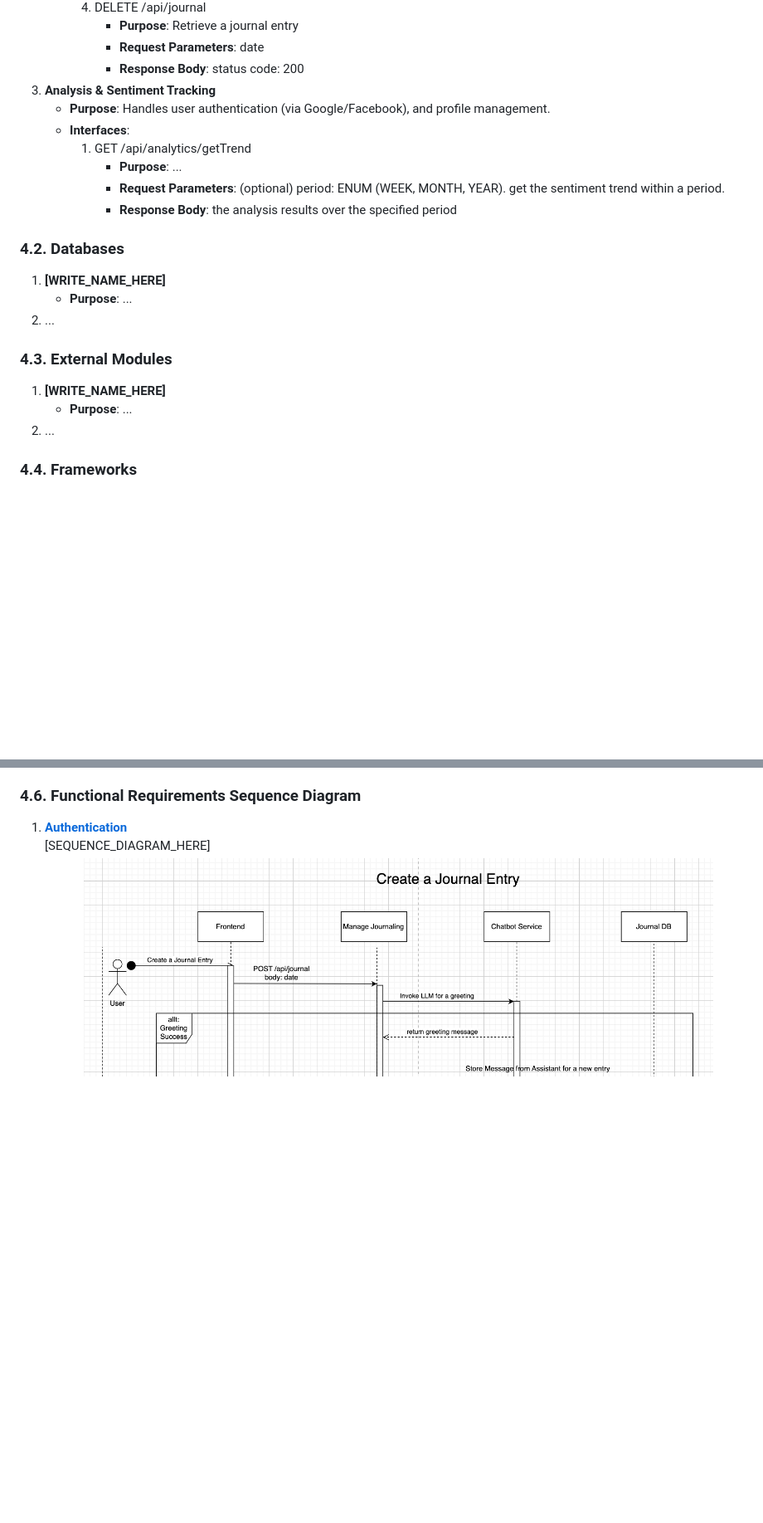
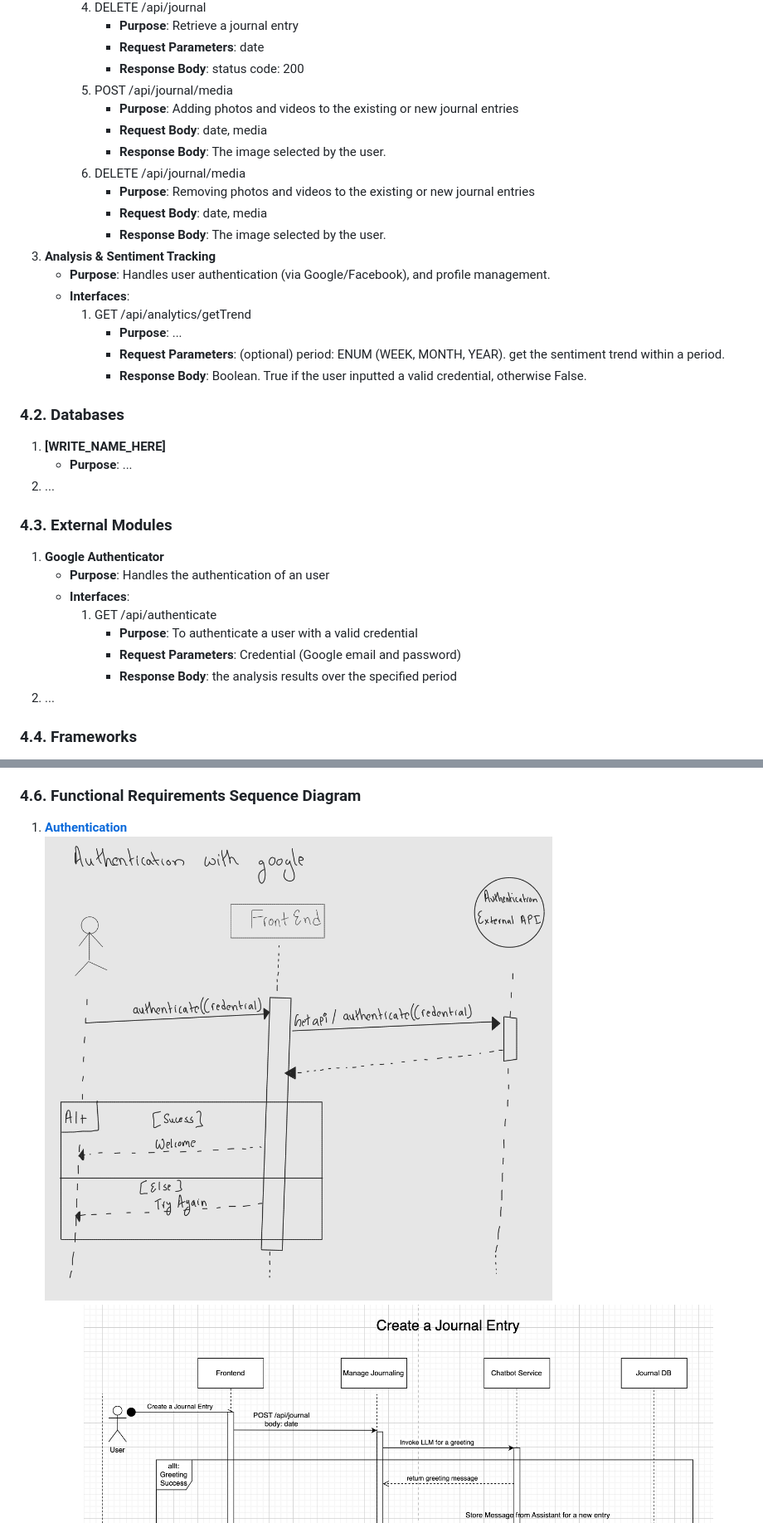
Before and after one commit to CPEN321APKGenerators/CPEN321Project, a Markdown page: documentation/M3_Requirements_and_Design.md, 2 parts joined by grey strips. Shown: that part at 83% size. GitHub-like rendering; pictures changed too: documentation/images/Authenticate.jpg (added); blank space fills up the shorter version.

```diff
--- a/documentation/M3_Requirements_and_Design.md
+++ b/documentation/M3_Requirements_and_Design.md
@@ -326,13 +326,21 @@ Journal - Therapy with the Bot is an unique journaling and mental health compani
             - **Purpose**: Retrieve a journal entry
             - **Request Parameters**: date
             - **Response Body**: status code: 200
+        5. POST /api/journal/media
+            - **Purpose**: Adding photos and videos to the existing or new journal entries
+            - **Request Body**: date, media
+            - **Response Body**: The image selected by the user.
+        5. DELETE /api/journal/media
+            - **Purpose**: Removing photos and videos to the existing or new journal entries
+            - **Request Body**: date, media
+            - **Response Body**: The image selected by the user.
 3. **Analysis & Sentiment Tracking**
     - **Purpose**: Handles user authentication (via Google/Facebook), and profile management.
     - **Interfaces**:
         1. GET /api/analytics/getTrend
             - **Purpose**: ...
             - **Request Parameters**: (optional) period: ENUM (WEEK, MONTH, YEAR). get the sentiment trend within a period.
-            - **Response Body**: the analysis results over the specified period
+            - **Response Body**: Boolean. True if the user inputted a valid credential, otherwise False.
 
 
 ### **4.2. Databases**
@@ -342,8 +350,13 @@ Journal - Therapy with the Bot is an unique journaling and mental health compani
 
 
 ### **4.3. External Modules**
-1. **[WRITE_NAME_HERE]**
-    - **Purpose**: ...
+1. **Google Authenticator**
+    - **Purpose**: Handles the authentication of an user
+    - **Interfaces**:
+        1. GET /api/authenticate
+            - **Purpose**: To authenticate a user with a valid credential
+            - **Request Parameters**: Credential (Google email and password)
+            - **Response Body**: the analysis results over the specified period
 2. ...
 
 
@@ -367,7 +380,7 @@ Journal - Therapy with the Bot is an unique journaling and mental health compani
 
 ### **4.6. Functional Requirements Sequence Diagram**
 1. [**Authentication**](#fr1)\
-[SEQUENCE_DIAGRAM_HERE]
+![alt text](images/Authenticate.jpg)
 2. Create
 ![alt text](images/create.png)
 3. Edit
```
Also changed, not shown: other parts of documentation/M3_Requirements_and_Design.md (+5 -1 lines), documentation/images/Add_media.jpg (added), documentation/images/Remove_media.jpg (added).
